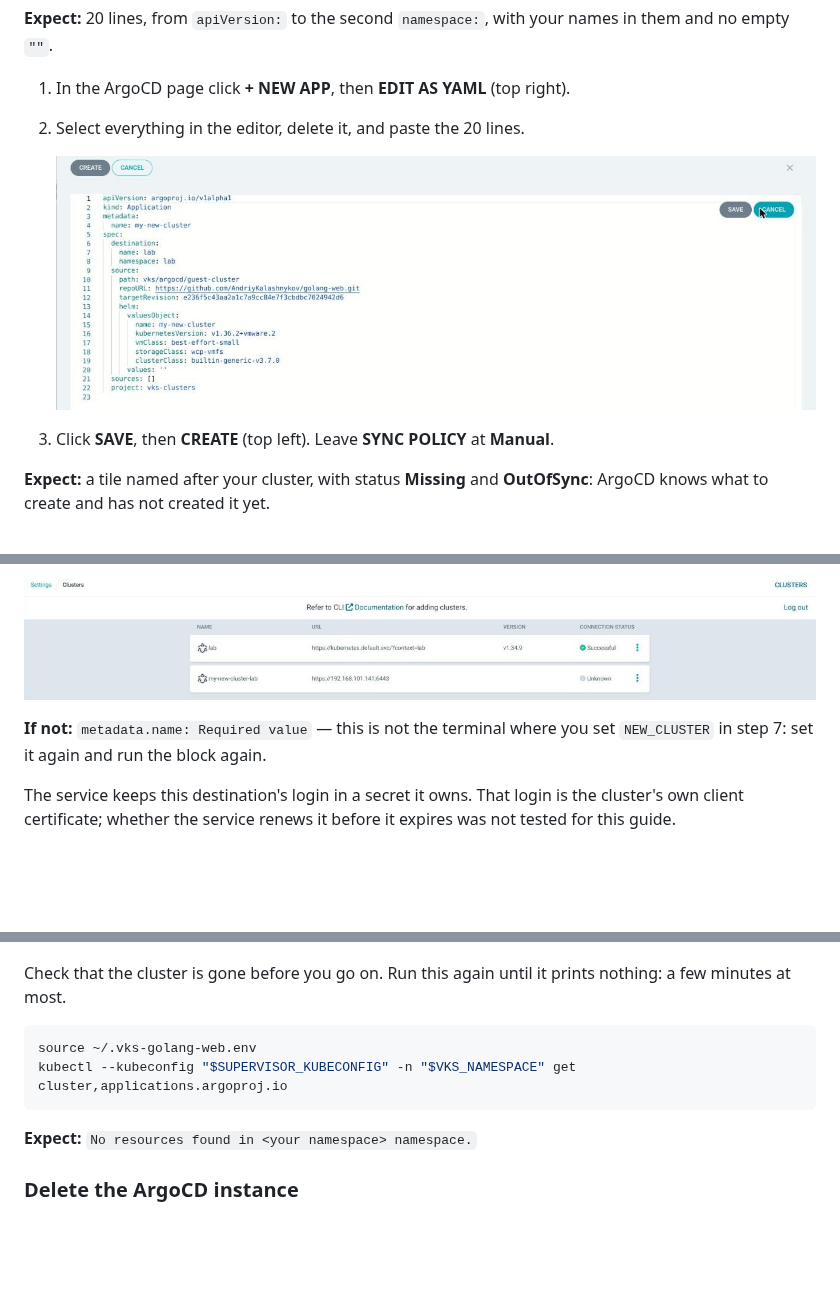
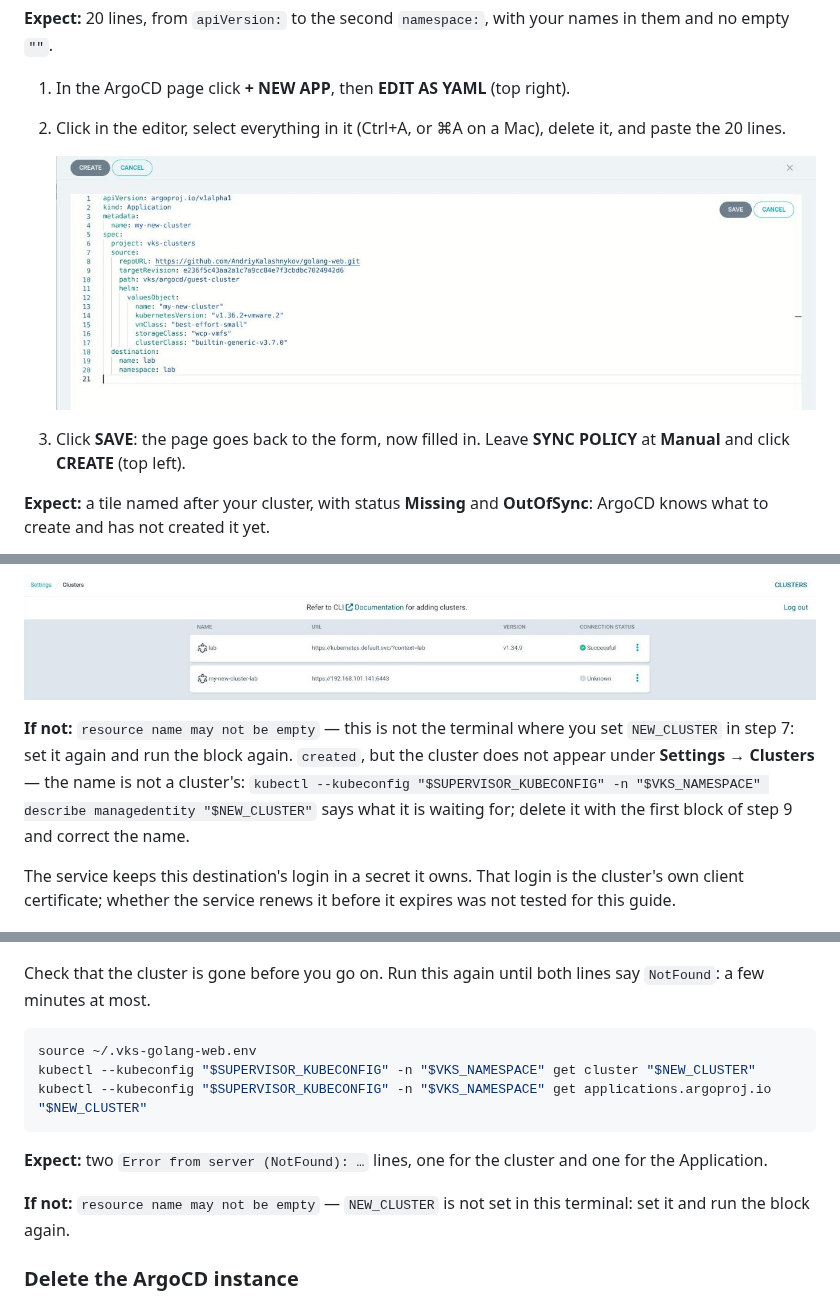
Before and after one commit to AndriyKalashnykov/golang-web, a Markdown page: vks/ARGOCD-manual.md, 3 parts joined by grey strips. GitHub-like rendering; pictures changed too: vks/img/argocd/09-argocd-new-app-yaml.jpg; blank space fills up the shorter version.

Commit message:
docs(vks): apply the review to the by-hand ArgoCD guide; the editor picture is from a real paste

````diff
--- a/vks/ARGOCD-manual.md
+++ b/vks/ARGOCD-manual.md
@@ -392,5 +395,6 @@ EOF
 no empty `""`.
 
 1. In the ArgoCD page click **+ NEW APP**, then **EDIT AS YAML** (top right).
-2. Select everything in the editor, delete it, and paste the 20 lines.
+2. Click in the editor, select everything in it (Ctrl+A, or ⌘A on a Mac), delete it, and paste
+   the 20 lines.
 
@@ -398,5 +402,6 @@ no empty `""`.
 
-3. Click **SAVE**, then **CREATE** (top left). Leave **SYNC POLICY** at **Manual**.
+3. Click **SAVE**: the page goes back to the form, now filled in. Leave **SYNC POLICY** at
+   **Manual** and click **CREATE** (top left).
 
 **Expect:** a tile named after your cluster, with status **Missing** and **OutOfSync**: ArgoCD
 knows what to create and has not created it yet.
@@ -470,8 +475,11 @@ lists two destinations: your namespace, and `<cluster>-<namespace>` at
 
 ![ArgoCD Settings, Clusters: the namespace and the new guest cluster](img/argocd/14-argocd-clusters.jpg)
 
-**If not:** `metadata.name: Required value` — this is not the terminal where you set
-`NEW_CLUSTER` in step 7: set it again and run the block again.
+**If not:** `resource name may not be empty` — this is not the terminal where you set
+`NEW_CLUSTER` in step 7: set it again and run the block again. `created`, but the cluster does
+not appear under **Settings** → **Clusters** — the name is not a cluster's:
+`kubectl --kubeconfig "$SUPERVISOR_KUBECONFIG" -n "$VKS_NAMESPACE" describe managedentity "$NEW_CLUSTER"`
+says what it is waiting for; delete it with the first block of step 9 and correct the name.
 
 The service keeps this destination's login in a secret it owns. That login is the cluster's own
 client certificate; whether the service renews it before it expires was not tested for this
@@ -500,15 +509,20 @@ Application and leave the cluster and its virtual machines running.
 
 ![The Delete application window with the name field and the Foreground, Background and Non-cascading choices](img/argocd/15-argocd-delete.jpg)
 
-Check that the cluster is gone before you go on. Run this again until it prints nothing: a few
-minutes at most.
+Check that the cluster is gone before you go on. Run this again until both lines say `NotFound`:
+a few minutes at most.
 
 ```sh
 source ~/.vks-golang-web.env
-kubectl --kubeconfig "$SUPERVISOR_KUBECONFIG" -n "$VKS_NAMESPACE" get cluster,applications.argoproj.io
+kubectl --kubeconfig "$SUPERVISOR_KUBECONFIG" -n "$VKS_NAMESPACE" get cluster "$NEW_CLUSTER"
+kubectl --kubeconfig "$SUPERVISOR_KUBECONFIG" -n "$VKS_NAMESPACE" get applications.argoproj.io "$NEW_CLUSTER"
 ```
 
-**Expect:** `No resources found in <your namespace> namespace.`
+**Expect:** two `Error from server (NotFound): …` lines, one for the cluster and one for the
+Application.
+
+**If not:** `resource name may not be empty` — `NEW_CLUSTER` is not set in this terminal: set it
+and run the block again.
 
 ### Delete the ArgoCD instance
 
````
Also changed, not shown: other parts of vks/ARGOCD-manual.md (+11 -7 lines), vks/HANDOFF.md (+3 -1 lines).
